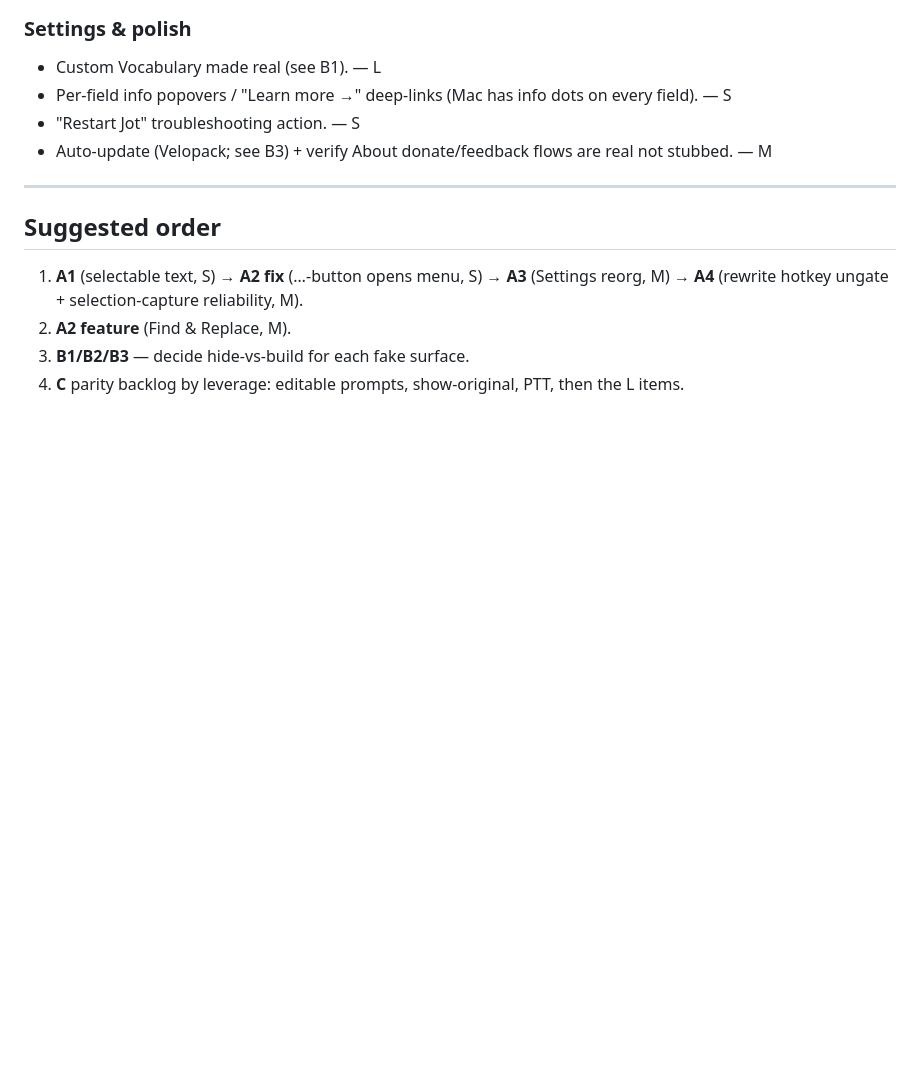
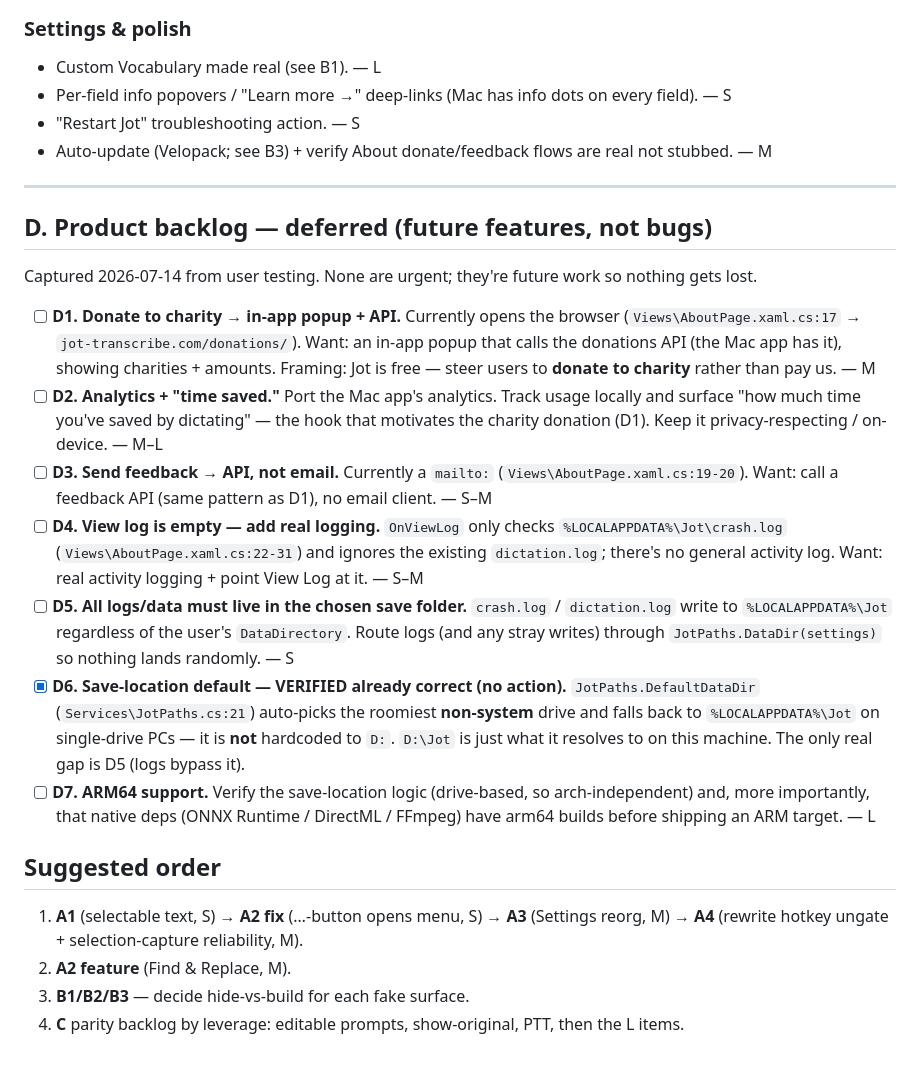
Before and after one commit to vineetu/jot-windows, a Markdown page: docs/plans/fixit-worklist.md, the part around the change. Rendered like a GitHub page; blank space fills up the shorter version.

Commit message:
docs: add product backlog (donate popup/API, analytics, feedback API, logging, save-folder, ARM64)
Capture deferred product items from user testing so nothing is lost. Also
records that the save-location default is already correct (auto-picks the
roomiest non-system drive; not hardcoded to D:) and that the real gap is
logs bypassing the chosen data folder.

```diff
--- a/docs/plans/fixit-worklist.md
+++ b/docs/plans/fixit-worklist.md
@@ -110,6 +110,33 @@ Processing CPU/GPU → Live captions → Auto-paste → Enter-after-paste → Ke
 
 ---
 
+## D. Product backlog — deferred (future features, not bugs)
+
+Captured 2026-07-14 from user testing. None are urgent; they're future work so nothing gets lost.
+
+- [ ] **D1. Donate to charity → in-app popup + API.** Currently opens the browser
+  (`Views\AboutPage.xaml.cs:17` → `jot-transcribe.com/donations/`). Want: an in-app popup that calls
+  the donations API (the Mac app has it), showing charities + amounts. Framing: Jot is free — steer
+  users to **donate to charity** rather than pay us. — M
+- [ ] **D2. Analytics + "time saved."** Port the Mac app's analytics. Track usage locally and surface
+  "how much time you've saved by dictating" — the hook that motivates the charity donation (D1). Keep it
+  privacy-respecting / on-device. — M–L
+- [ ] **D3. Send feedback → API, not email.** Currently a `mailto:` (`Views\AboutPage.xaml.cs:19-20`).
+  Want: call a feedback API (same pattern as D1), no email client. — S–M
+- [ ] **D4. View log is empty — add real logging.** `OnViewLog` only checks
+  `%LOCALAPPDATA%\Jot\crash.log` (`Views\AboutPage.xaml.cs:22-31`) and ignores the existing
+  `dictation.log`; there's no general activity log. Want: real activity logging + point View Log at it. — S–M
+- [ ] **D5. All logs/data must live in the chosen save folder.** `crash.log` / `dictation.log` write to
+  `%LOCALAPPDATA%\Jot` regardless of the user's `DataDirectory`. Route logs (and any stray writes)
+  through `JotPaths.DataDir(settings)` so nothing lands randomly. — S
+- [x] **D6. Save-location default — VERIFIED already correct (no action).** `JotPaths.DefaultDataDir`
+  (`Services\JotPaths.cs:21`) auto-picks the roomiest **non-system** drive and falls back to
+  `%LOCALAPPDATA%\Jot` on single-drive PCs — it is **not** hardcoded to `D:`. `D:\Jot` is just what it
+  resolves to on this machine. The only real gap is D5 (logs bypass it).
+- [ ] **D7. ARM64 support.** Verify the save-location logic (drive-based, so arch-independent) and,
+  more importantly, that native deps (ONNX Runtime / DirectML / FFmpeg) have arm64 builds before
+  shipping an ARM target. — L
+
 ## Suggested order
 1. **A1** (selectable text, S) → **A2 fix** (…-button opens menu, S) → **A3** (Settings reorg, M) →
    **A4** (rewrite hotkey ungate + selection-capture reliability, M).
```
